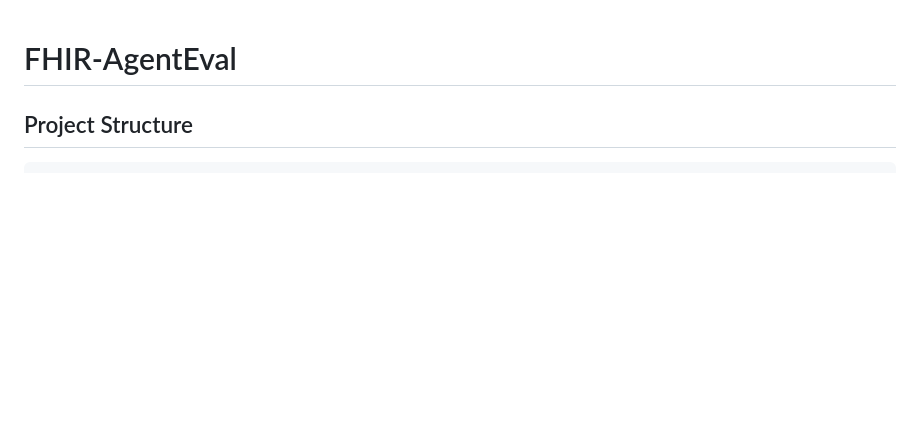
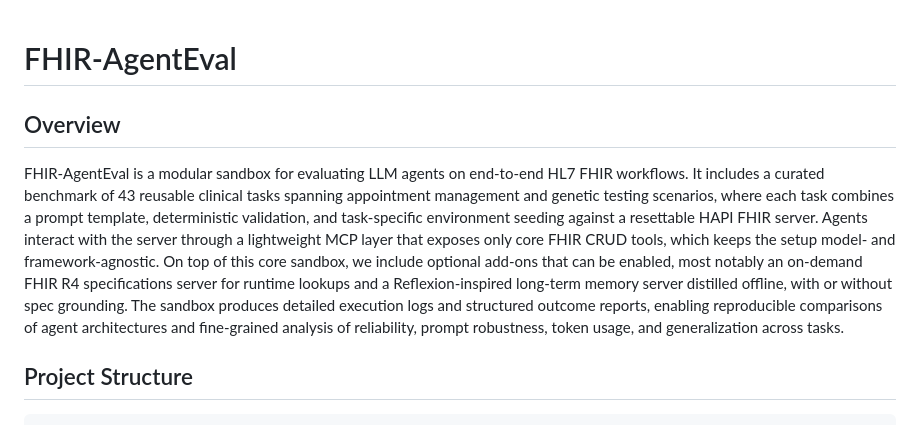
Before and after one commit to YoussefMkst/FHIR-AgentEval, a Markdown page: README.md, the part around the change. GitHub-like rendering; blank space fills up the shorter version.

```diff
--- a/README.md
+++ b/README.md
@@ -1,4 +1,9 @@
 # FHIR-AgentEval
+
+## Overview
+FHIR-AgentEval is a modular sandbox for evaluating LLM agents on end-to-end HL7 FHIR workflows. It includes a curated benchmark of 43 reusable clinical tasks spanning appointment management and genetic testing scenarios, where each task combines a prompt template, deterministic validation, and task-specific environment seeding against a resettable HAPI FHIR server. Agents interact with the server through a lightweight MCP layer that exposes only core FHIR CRUD tools, which keeps the setup model- and framework-agnostic.
+On top of this core sandbox, we include optional add-ons that can be enabled, most notably an on-demand FHIR R4 specifications server for runtime lookups and a Reflexion-inspired long-term memory server distilled offline, with or without spec grounding. The sandbox produces detailed execution logs and structured outcome reports, enabling reproducible comparisons of agent architectures and fine-grained analysis of reliability, prompt robustness, token usage, and generalization across tasks.
+
 
 ## Project Structure
 
```
